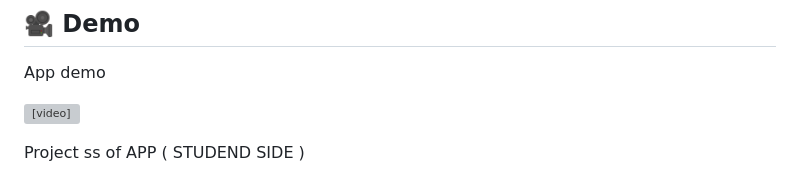
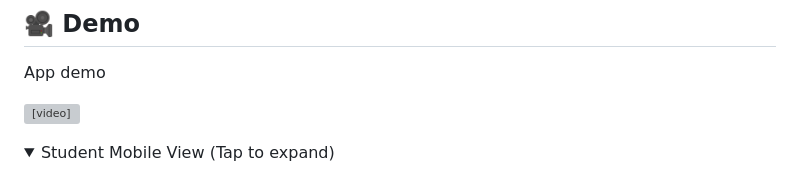
Before and after one commit to bibek-bhusal03/EasyLearn, a Markdown page: README.md, the part around one of its changes. Drawn GitHub-style; folded sections open; grey boxes are pictures that could not be loaded.

Commit message:
Update README with mobile view details and cleanup
Removed redundant text and added a details section for mobile view screenshots.

```diff
--- a/README.md
+++ b/README.md
@@ -115,9 +115,8 @@ App demo
 
 <video controls src="exportVideo2025-11-22 081746.mp4" title="Title"></video>
 
-Project ss of APP ( STUDEND SIDE )
-
-
+<details>
+<summary>Student Mobile View (Tap to expand)</summary>
 ![alt text](IMG_0657.png)
 
 ![alt text](IMG_0663.png) ![alt text](IMG_0658.png) ![alt text](IMG_0659.png) ![alt text](IMG_0660.png) ![alt text](IMG_0661.png) ![alt text](IMG_0662.png)
```
Also changed, not shown: other parts of README.md (+2 -0 lines).
